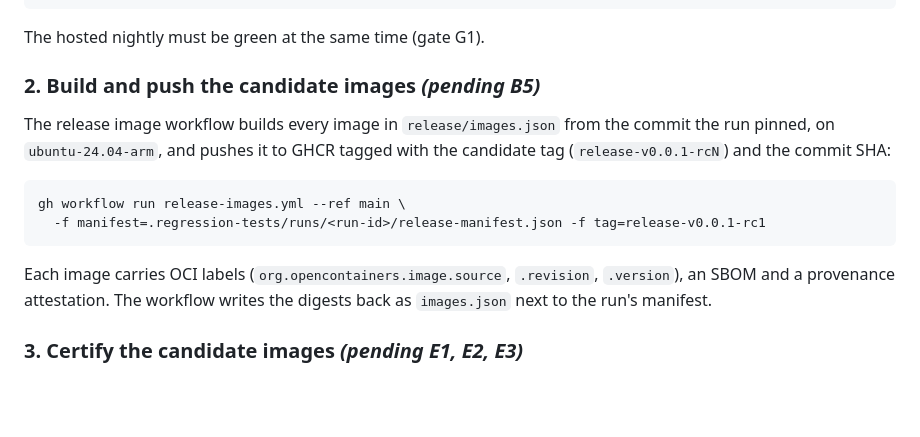
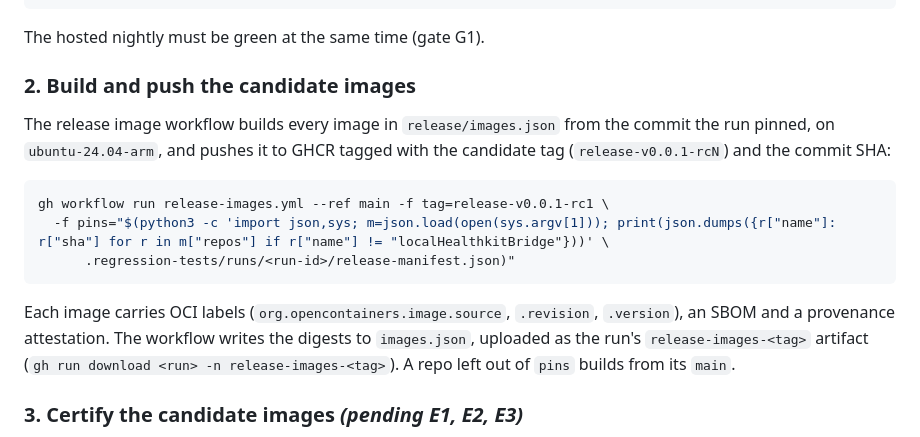
Before and after one commit to jateeter/RealityEngine_CI, a Markdown page: RELEASE.md, the part around the change. GitHub-like rendering; blank space fills up the shorter version.

````diff
--- a/RELEASE.md
+++ b/RELEASE.md
@@ -206,20 +206,23 @@ grep '^- Status' .regression-tests/runs/<run-id>/summary.md   # must be: complet
 
 The hosted nightly must be green at the same time (gate G1).
 
-### 2. Build and push the candidate images *(pending B5)*
+### 2. Build and push the candidate images
 
 The release image workflow builds every image in `release/images.json` from
 the commit the run pinned, on `ubuntu-24.04-arm`, and pushes it to GHCR tagged
 with the candidate tag (`release-v0.0.1-rcN`) and the commit SHA:
 
 ```bash
-gh workflow run release-images.yml --ref main \
-  -f manifest=.regression-tests/runs/<run-id>/release-manifest.json -f tag=release-v0.0.1-rc1
+gh workflow run release-images.yml --ref main -f tag=release-v0.0.1-rc1 \
+  -f pins="$(python3 -c 'import json,sys; m=json.load(open(sys.argv[1])); print(json.dumps({r["name"]: r["sha"] for r in m["repos"] if r["name"] != "localHealthkitBridge"}))' \
+      .regression-tests/runs/<run-id>/release-manifest.json)"
 ```
 
 Each image carries OCI labels (`org.opencontainers.image.source`, `.revision`,
 `.version`), an SBOM and a provenance attestation. The workflow writes the
-digests back as `images.json` next to the run's manifest.
+digests to `images.json`, uploaded as the run's
+`release-images-<tag>` artifact (`gh run download <run> -n release-images-<tag>`).
+A repo left out of `pins` builds from its `main`.
 
 ### 3. Certify the candidate images *(pending E1, E2, E3)*
 
````
Also changed, not shown: docs/ReleaseRoadmap.md (+17 -8 lines).
